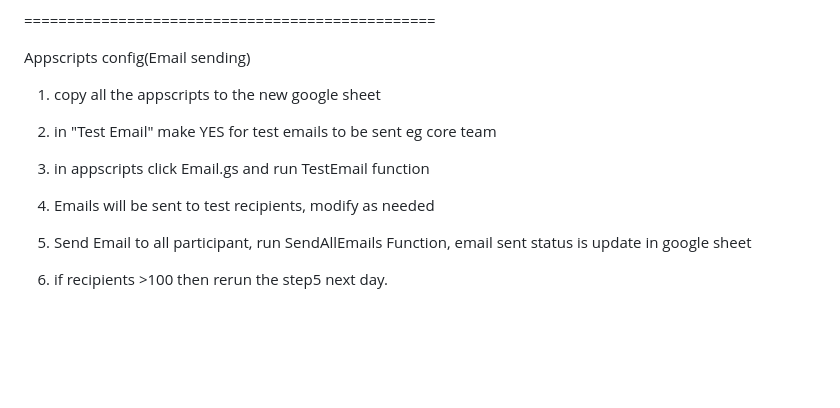
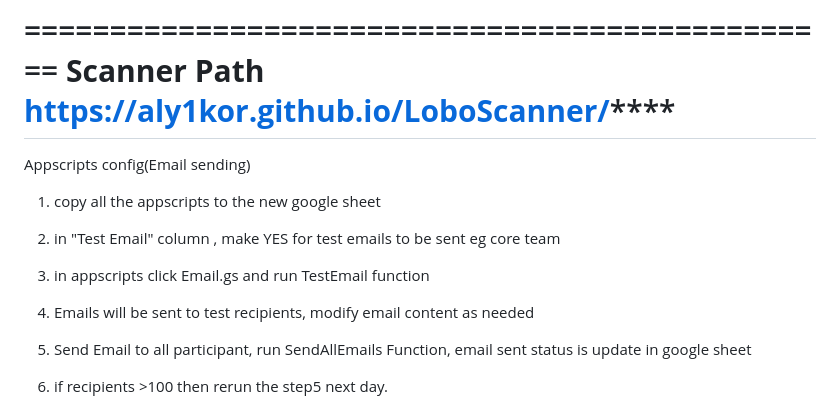
Before and after one commit to aly1kor/KKscanner, a Markdown page: README.md, the part around the change. GitHub-like rendering; blank space fills up the shorter version.

```diff
--- a/README.md
+++ b/README.md
@@ -69,12 +69,14 @@ Cloud flare path
 https://dash.cloudflare.com/c92ae9e12630e5925c539f6ef11e2044/workers/services/edit/kkscanner-proxy/production
 
 ================================================
-
+****Scanner Path
+https://aly1kor.github.io/LoboScanner/********
+===============================================================
 Appscripts config(Email sending)
 1. copy all the appscripts to the new google sheet
-2. in "Test Email" make YES for test emails to be sent eg core team
+2. in "Test Email" column , make YES for test emails to be sent eg core team
 3. in appscripts click Email.gs and run TestEmail function
-4. Emails will be sent to test recipients, modify as needed
+4. Emails will be sent to test recipients, modify email content as needed
 5. Send Email to all participant, run SendAllEmails Function, email sent status is update in google sheet
 6. if recipients >100 then rerun the step5  next day.
 
```
